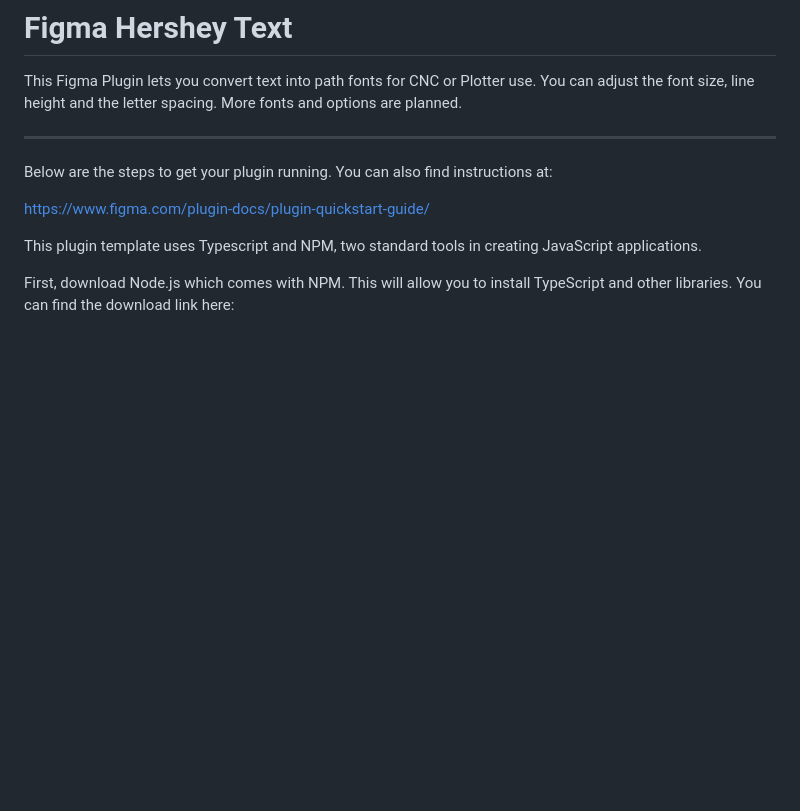
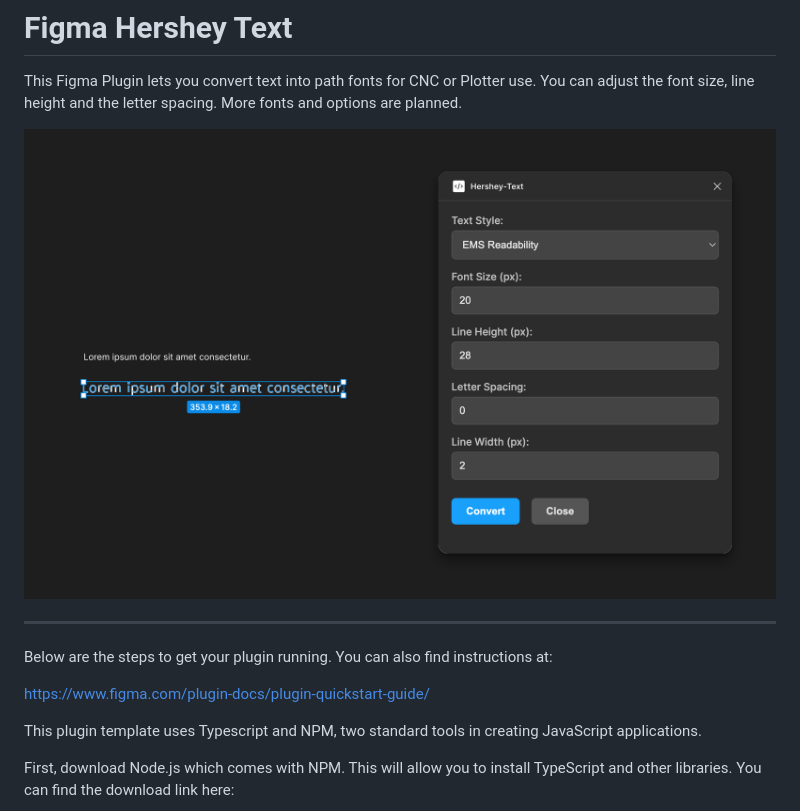
Before and after one commit to philipp-lehmann/hershey-txt-figma-plugin, a Markdown page: README.md, the part around the change. GitHub-like rendering; pictures changed too: docs/screenshot.png (added); blank space fills up the shorter version.

Commit message:
Added screenshot

```diff
--- a/README.md
+++ b/README.md
@@ -2,6 +2,10 @@
 This Figma Plugin lets you convert text into path fonts for CNC or Plotter use.
 You can adjust the font size, line height and the letter spacing.
 More fonts and options are planned.
+
+
+![Screenshot of the Plugin](./docs/screenshot.png)
+
 
 ---
 
```
